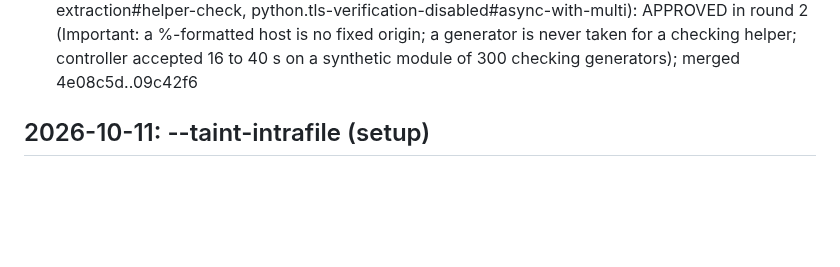
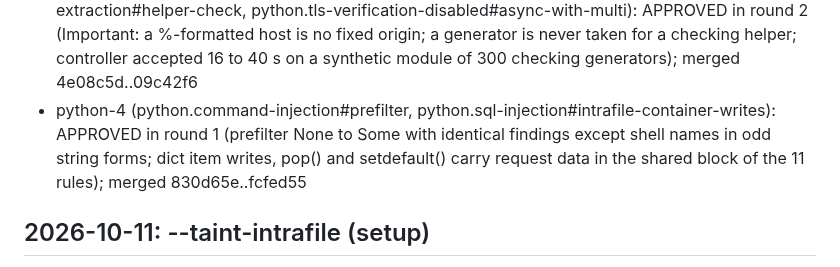
Before and after one commit to qualor-dev/qualor-rules, a Markdown page: LOG.md, the part around the change. GitHub-like rendering; blank space fills up the shorter version.

Commit message:
docs(log): python-4 merged
Signed-off-by: Michael Gurfing <mike@qualor.dev>

```diff
--- a/LOG.md
+++ b/LOG.md
@@ -44,6 +44,7 @@ Entry format:
 - go-6 (go.xss#copy-request-body, go.tls-verification-disabled#prefilter-size, go.sql-injection#sink-in-comparison): APPROVED in round 2 (Minors fixed in the rule: body wrappers bound to the request body, Echo writer; the Go number/boolean sanitizer is now exact: true without the bind-call regex in all seven carriers, so sinks inside comparisons and the bound struct after a bind flag are reported); merged 1351473..00e19ee
 - java-3 (java.xxe#validator, java.xxe#try-finally, java.xxe#parser-conditional-features, java.tls-verification-disabled#http-client-libraries): APPROVED in round 2 (Critical: four deleted SchemaFactory fixture classes restored byte for byte; pinning strategies and verifiers that check through a call before return true no longer reported; Important: the Validator is left to the SchemaFactory check only for a factory created in sight); Benchmark java.xxe 1, java.tls-verification-disabled 1 (both TP); merged 617f193..aac51fc
 - python-3 (python.xss#sink-results, python.tar-extraction#members-generator, python.tar-extraction#helper-check, python.tls-verification-disabled#async-with-multi): APPROVED in round 2 (Important: a %-formatted host is no fixed origin; a generator is never taken for a checking helper; controller accepted 16 to 40 s on a synthetic module of 300 checking generators); merged 4e08c5d..09c42f6
+- python-4 (python.command-injection#prefilter, python.sql-injection#intrafile-container-writes): APPROVED in round 1 (prefilter None to Some with identical findings except shell names in odd string forms; dict item writes, pop() and setdefault() carry request data in the shared block of the 11 rules); merged 830d65e..fcfed55
 
 ## 2026-10-11: --taint-intrafile (setup)
 
```
